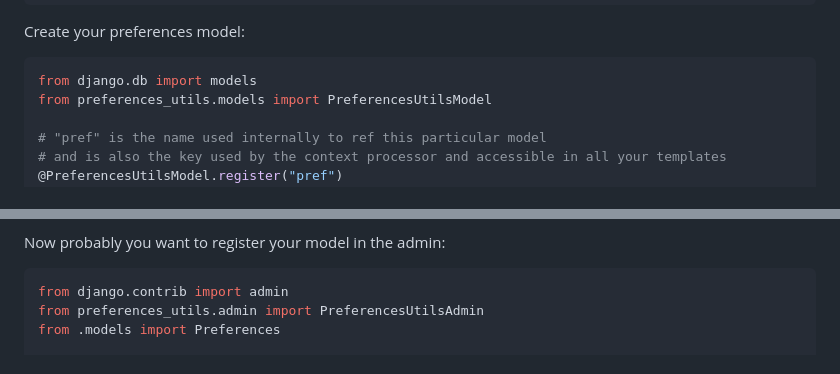
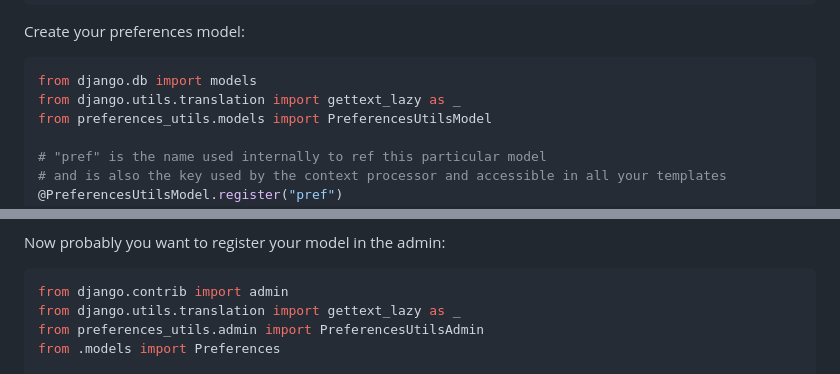
Before and after one commit to otto-torino/django-preferences-utils, a Markdown page: README.md, 2 parts joined by grey strips. Rendered like a GitHub page.

Commit message:
docs: update readme, add missing imports
Added  from django.utils.translation import gettext_lazy as _ to the sample code.

````diff
--- a/README.md
+++ b/README.md
@@ -49,6 +49,7 @@ Create your preferences model:
 
 ``` python
 from django.db import models
+from django.utils.translation import gettext_lazy as _
 from preferences_utils.models import PreferencesUtilsModel
 
 # "pref" is the name used internally to ref this particular model
@@ -67,6 +68,7 @@ Now probably you want to register your model in the admin:
 
 ``` python
 from django.contrib import admin
+from django.utils.translation import gettext_lazy as _
 from preferences_utils.admin import PreferencesUtilsAdmin
 from .models import Preferences
 
````
